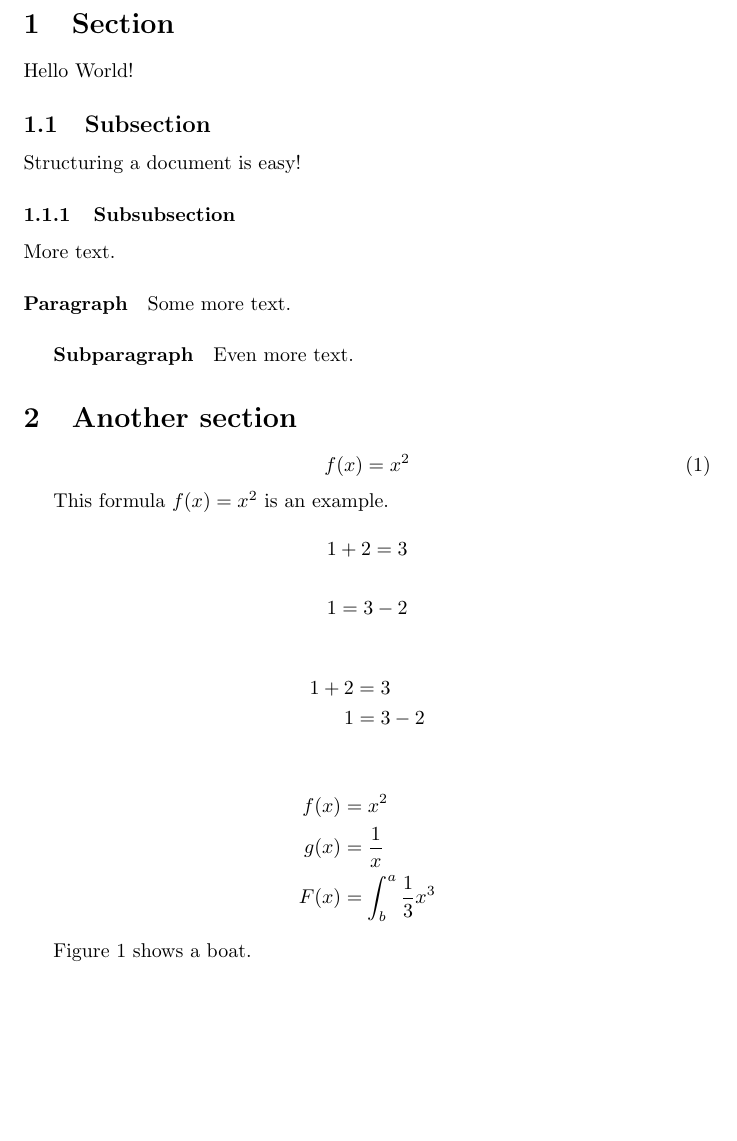
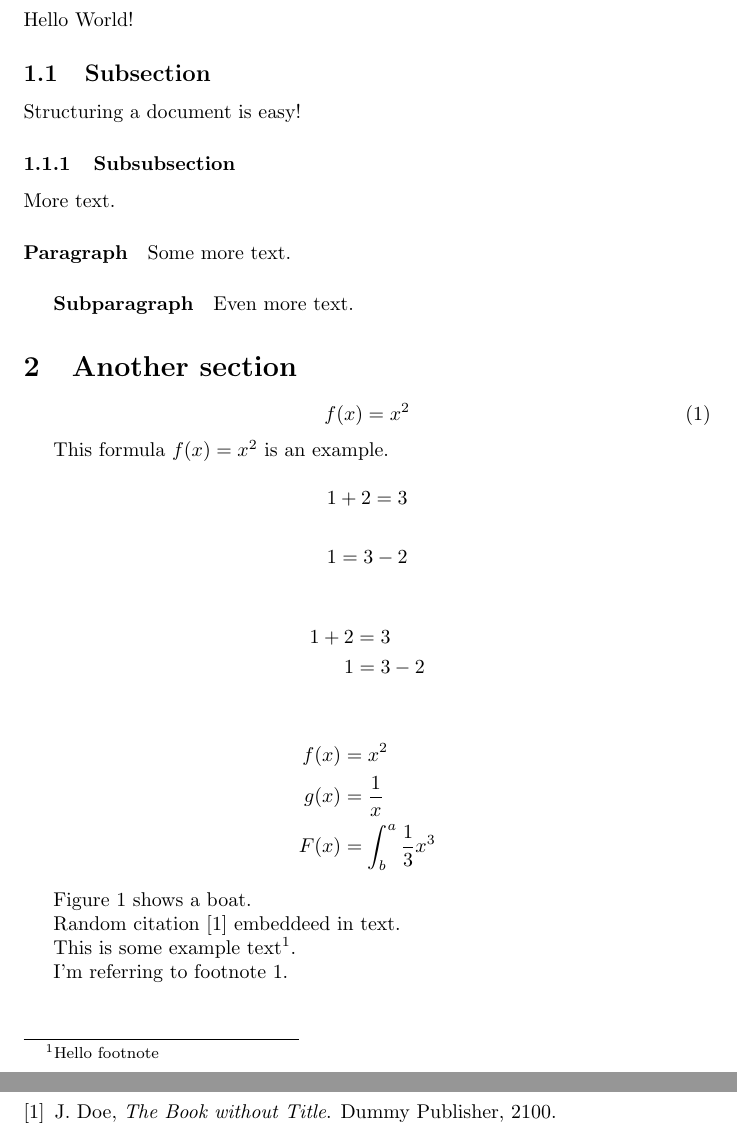
Before and after one commit to dinggul/IS521-submission, a LaTeX document (activity1/submit.tex, which reads activity1/ref.bib): part of page 3 of 4 before the commit and two parts of pages 3 and 5 of 5 after it, the two joined at a grey line, cut at the place of the change, the shorter picture padded with empty space. Compiled offline with pdfLaTeX.

Commit message:
Followed Tutorial 7

```diff
--- /dev/null
+++ b/activity1/ref.bib
@@ -0,0 +1,6 @@
+@BOOK{DUMMY:1,
+AUTHOR="John Doe",
+TITLE="The Book without Title",
+PUBLISHER="Dummy Publisher",
+YEAR="2100",
+}
--- a/activity1/submit.tex
+++ b/activity1/submit.tex
@@ -70,3 +70,8 @@ This formula $f(x) = x^2$ is an example.
 
 Figure \ref{fig:boat1} shows a boat.
 
+Random citation \cite{DUMMY:1} embeddeed in text.
+
+This is some example text\footnote{\label{myfootnote}Hello footnote}.
+
+I'm referring to footnote \ref{myfootnote}.
```
Also changed, not shown: activity1/submit.tex (6 more changed lines).
